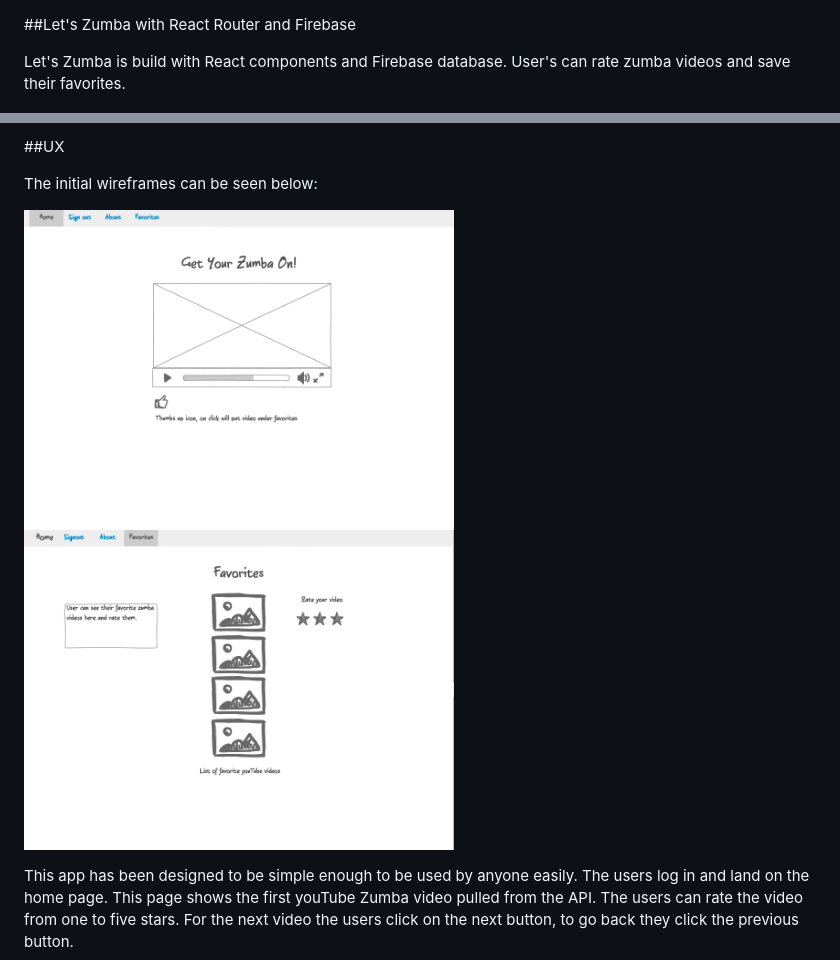
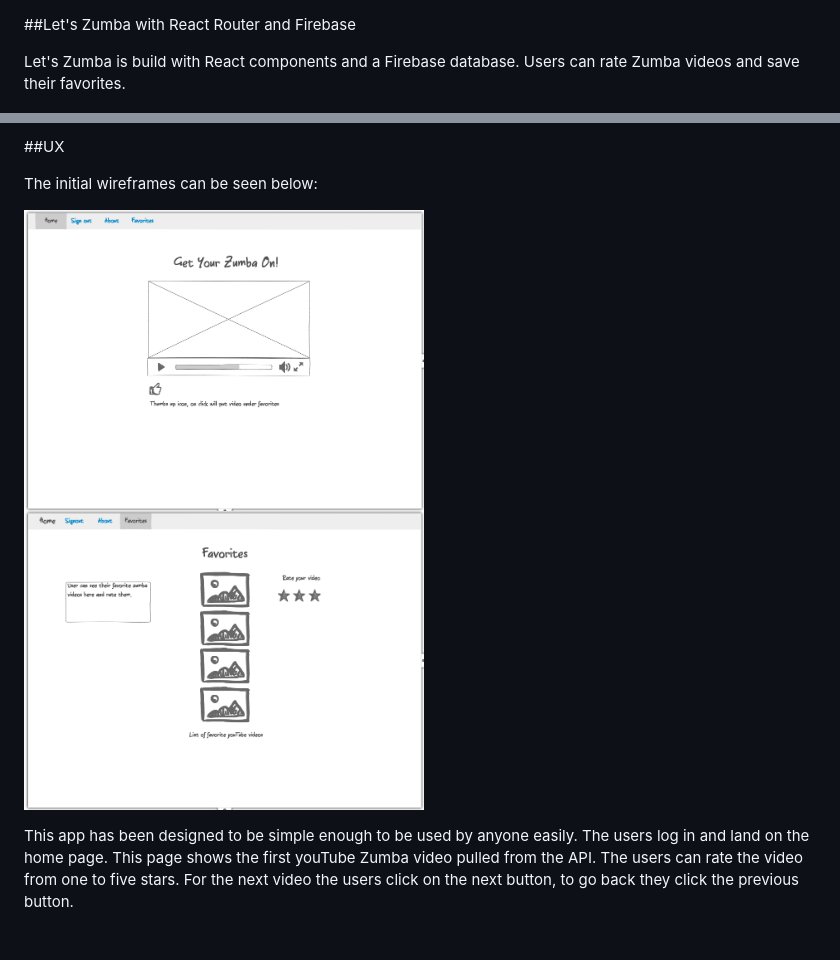
Before and after one commit to lily-sf888/zumba-app, a Markdown page: README.md, 2 parts joined by grey strips. GitHub-like rendering; pictures changed too: wireframe.png, wireframe1.png; blank space fills up the shorter version.

Commit message:
edited wireframes

```diff
--- a/README.md
+++ b/README.md
@@ -1,7 +1,7 @@
 ##Let's Zumba with React Router and Firebase
 
-Let's Zumba is build with React components and Firebase database. User's can
-rate zumba videos and save their favorites.
+Let's Zumba is build with React components and a Firebase database. Users can
+rate Zumba videos and save their favorites.
 
 <img src="zumba-demo4.png" alt="zumba demo" />   <img src="zumba-demo3.png" alt="zumba demo"/>
 
```
